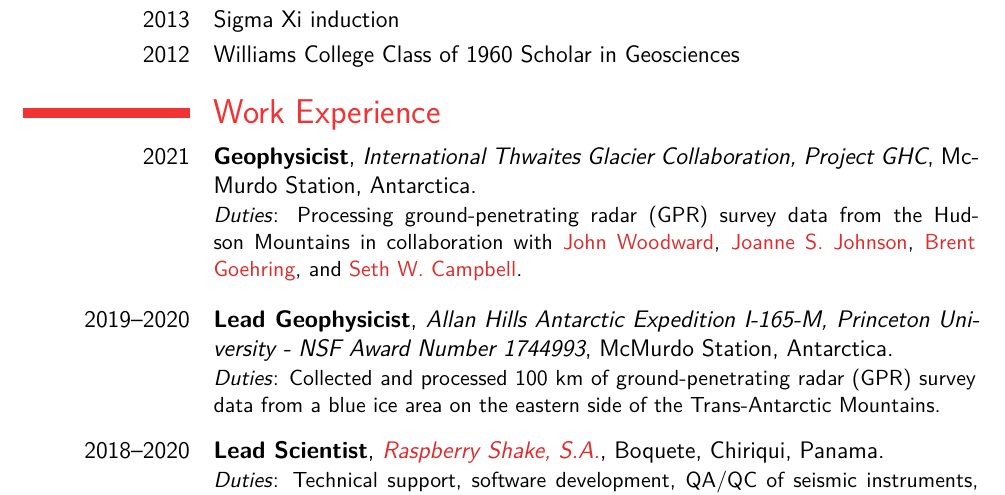
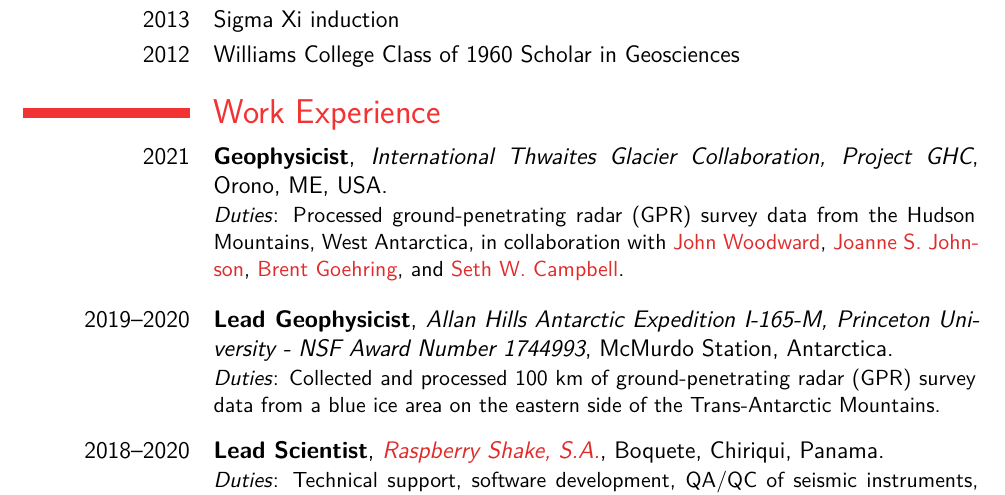
Before and after one commit to iannesbitt/cv, a LaTeX CV (cv.tex): part of page 1 of 5, cut so that both start at the same text. The pictures show the PDF file _output/cv.pdf that the author committed with the source.

Commit message:
fixing ITGC work location

```diff
--- a/cv.tex
+++ b/cv.tex
@@ -164,12 +164,12 @@ University of Maine}
 {2021}
 {Geophysicist}
 {International Thwaites Glacier Collaboration, Project GHC}
-{McMurdo Station, Antarctica}
+{Orono, ME, USA}
 {}
 {
-    \emph{Duties}: Processing ground-penetrating radar (GPR) survey data
-    from the Hudson Mountains in collaboration with \johnwoodward,
-    \joannejohnson, \brent, and \seth.
+    \emph{Duties}: Processed ground-penetrating radar (GPR) survey data
+    from the Hudson Mountains, West Antarctica, in collaboration with
+    \johnwoodward, \joannejohnson, \brent, and \seth.
 }
 
 \cventry[1em]
```
Also changed, not shown: _output/cv.pdf.
